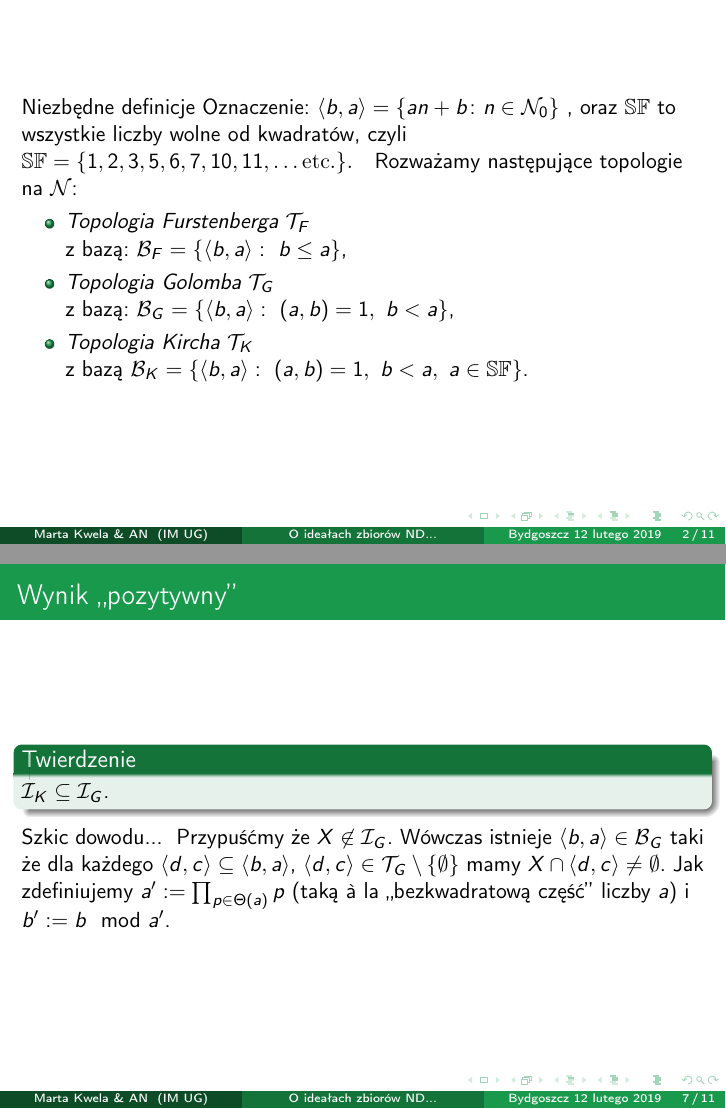
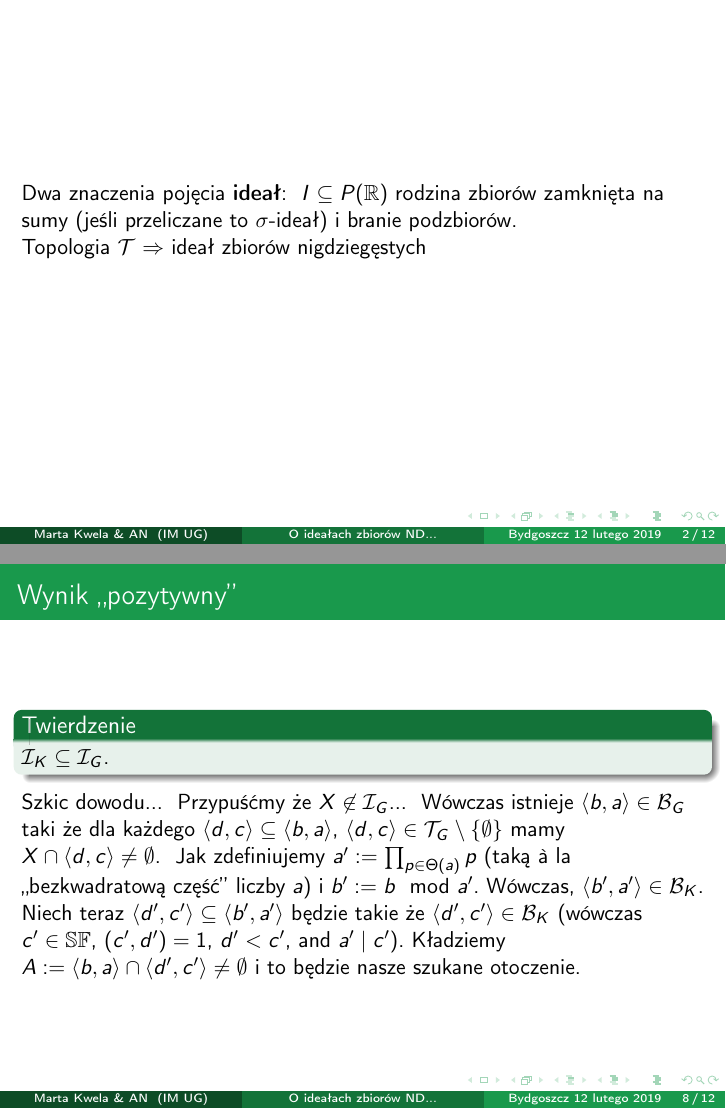
Before and after one commit to srod-prog-cwiczenia/Prezentacja, LaTeX slides (Idealy_Zbiorow_Nigdzie_Gestych_W_Topologiach_Na_Liczbach_Calkowitych.tex): pages 4 and 16 of 21 before the commit and pages 3 and 22 of 27 after it, joined at a grey line. Compiled offline with pdfLaTeX.

Commit message:
Drobne uzupelnienia

```diff
--- a/Idealy_Zbiorow_Nigdzie_Gestych_W_Topologiach_Na_Liczbach_Calkowitych.tex
+++ b/Idealy_Zbiorow_Nigdzie_Gestych_W_Topologiach_Na_Liczbach_Calkowitych.tex
@@ -99,10 +99,28 @@ na zbiorze liczb naturalnych.
   \titlepage
 \end{frame}
 %---------------------
-%\section[Outline of the talk]{}
+%\section[Plan referatu]{}
 %\frame{\tableofcontents}
 %----------------------------------
-%\section{Introduction}
+%\section{Wstęp}
+%----------------------------------
+\begin{frame}
+Dwa znaczenia pojęcia {\bf ideał}:
+\uncover<1->{
+$I \subseteq P(\real)$ rodzina zbiorów zamknięta na sumy
+(jeśli przeliczane to $\sigma$-ideał)
+i branie podzbiorów.
+}
+\uncover<2->{
+
+}
+
+
+\uncover<1->{
+Topologia $\T$ $\Rightarrow$ ideał zbiorów nigdziegęstych
+}
+\end{frame}
+%----------------------------------
 \begin{frame}
 \uncover<1->{
 {Niezbędne definicje}
@@ -192,4 +210,4 @@ $\I_K \subseteq \I_G$.
 \uncover<2-> {
 Szkic dowodu...}
 \uncover<3-> {
-Przypuśćmy że $X \not\in \I_G$.
+Przypuśćmy że $X \not\in \I_G$...}
@@ -202,3 +222,13 @@ $X\cap \arithseq{c}{d} \neq \emptyset$.
 Jak zdefiniujemy $a' := \prod_{p\in\Theta(a)}{p}$
 (taką \`{a} la ,,bezkwadratową część'' liczby $a$)
 i $b' := b \mod a'$.
+Wówczas, $\arithseq{a'}{b'} \in \B_K$.}
+%%% bo $a' \in \SqrFr$, $(a',b') = 1$ (as $(a,b) = 1$), and $b'<a'$.
+\uncover<6->{Niech teraz $\arithseq{c'}{d'} \subseteq \arithseq{a'}{b'}$ będzie takie że $\arithseq{c'}{d'}\in \B_K$
+(wówczas $c' \in \SqrFr$, $(c',d')=1$, $d'<c'$, and $a'\mid c'$).}
+%Note that $\arithseq{a}{b}\subseteq \arithseq{a'}{b'}$, $\arithseq{c'}{d'}\subseteq \arithseq{a'}{b'}$,
+%and observe that $\left(\frac{a}{a'}, \frac{c'}{a'}\right) = 1$ -- the only prime factors of $\frac{a}{a'}$
+%are those that have already appeared in the factorization of $a'$, whereas all prime factors of $\frac{c'}{a'}$
+%must be different from the prime factors of $a'$ since $c'$ is square-free.
+\uncover<7->{Kładziemy $A:= \arithseq{a}{b}\cap\arithseq{c'}{d'} \neq \emptyset$ i
+to będzie nasze szukane otoczenie.
```
Also changed, not shown: Idealy_Zbiorow_Nigdzie_Gestych_W_Topologiach_Na_Liczbach_Calkowitych.tex (8 more changed lines).
